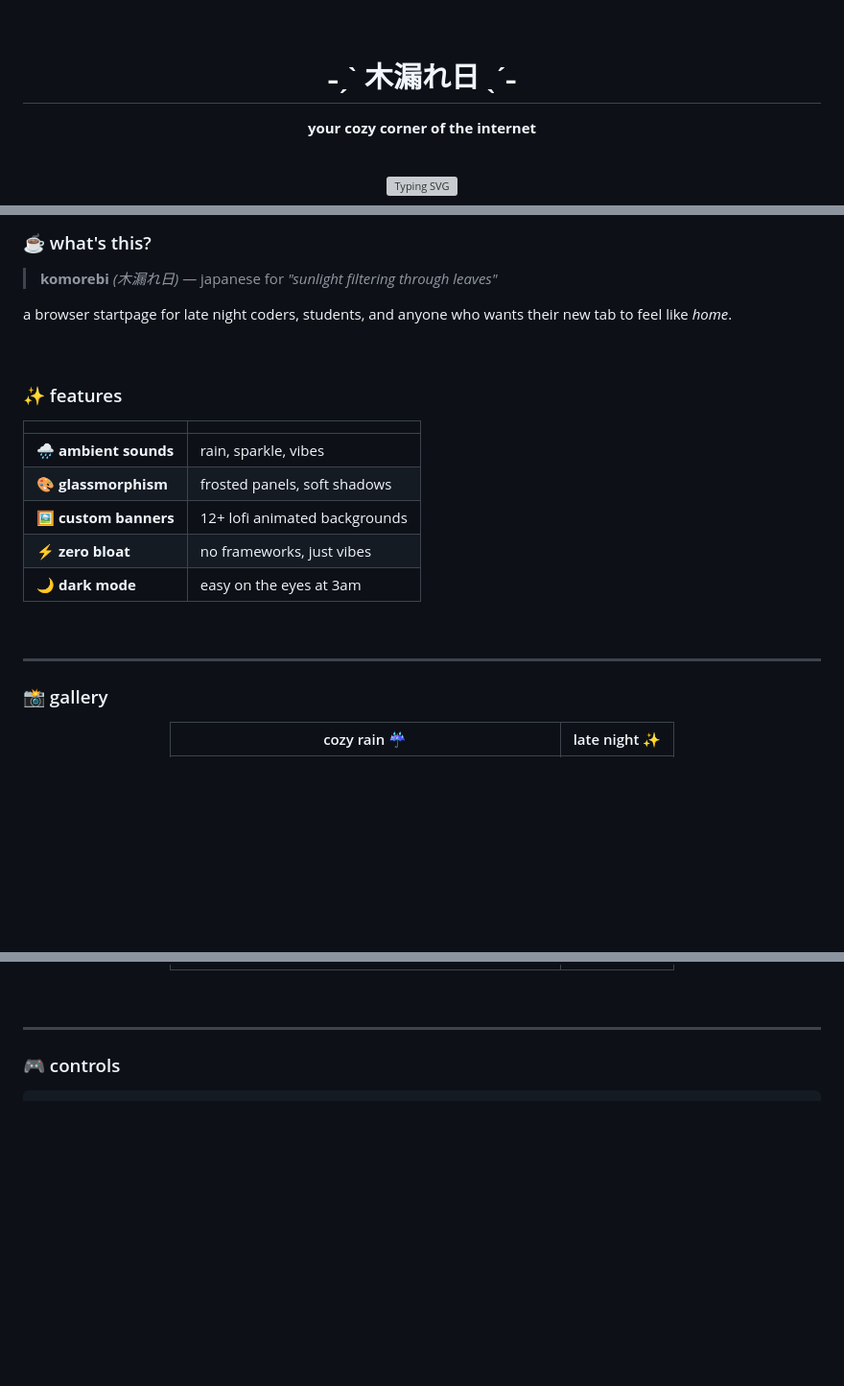
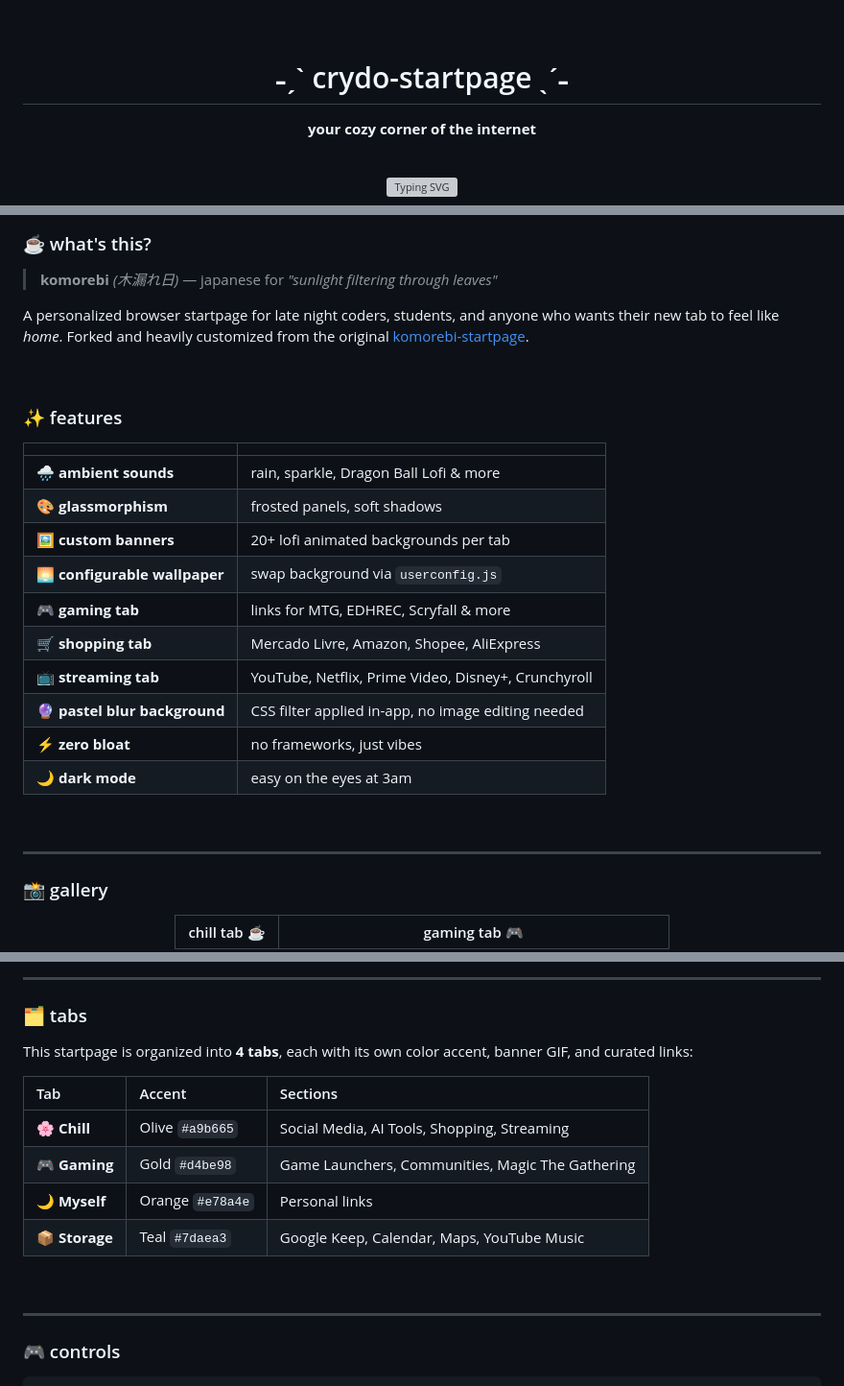
Before and after one commit to FabioPelagaggi/crydo-startpage, a Markdown page: README.md, 3 parts joined by grey strips. Shown at 96% size. Drawn GitHub-style; blank space fills up the shorter version; grey boxes are pictures that could not be loaded.

```diff
--- a/README.md
+++ b/README.md
@@ -15,7 +15,7 @@
 
 <br><br>
 
-# ˗ˏˋ 木漏れ日 ˎˊ˗
+# ˗ˏˋ crydo-startpage ˎˊ˗
 
 **your cozy corner of the internet**
 
@@ -42,7 +40,7 @@
 
 > **komorebi** *(木漏れ日)* — japanese for *"sunlight filtering through leaves"*
 
-a browser startpage for late night coders, students, and anyone who wants their new tab to feel like *home*.
+A personalized browser startpage for late night coders, students, and anyone who wants their new tab to feel like *home*. Forked and heavily customized from the original [komorebi-startpage](https://github.com/cookedzera/komorebi-startpage).
 
 <br>
 
@@ -50,9 +48,14 @@ a browser startpage for late night coders, students, and anyone who wants their
 
 | | |
 |:---|:---|
-| 🌧️ **ambient sounds** | rain, sparkle, vibes |
+| 🌧️ **ambient sounds** | rain, sparkle, Dragon Ball Lofi & more |
 | 🎨 **glassmorphism** | frosted panels, soft shadows |
-| 🖼️ **custom banners** | 12+ lofi animated backgrounds |
+| 🖼️ **custom banners** | 20+ lofi animated backgrounds per tab |
+| 🌅 **configurable wallpaper** | swap background via `userconfig.js` |
+| 🎮 **gaming tab** | links for MTG, EDHREC, Scryfall & more |
+| 🛒 **shopping tab** | Mercado Livre, Amazon, Shopee, AliExpress |
+| 📺 **streaming tab** | YouTube, Netflix, Prime Video, Disney+, Crunchyroll |
+| 🔮 **pastel blur background** | CSS filter applied in-app, no image editing needed |
 | ⚡ **zero bloat** | no frameworks, just vibes |
 | 🌙 **dark mode** | easy on the eyes at 3am |
 
@@ -64,5 +67,5 @@ a browser startpage for late night coders, students, and anyone who wants their
 
 <div align="center">
 
-| cozy rain ☔ | late night ✨ |
+| chill tab ☕ | gaming tab 🎮 |
 |:---:|:---:|
@@ -70,5 +77,20 @@ a browser startpage for late night coders, students, and anyone who wants their
 
 </div>
+
+<br>
+
+---
+
+### 🗂️ tabs
+
+This startpage is organized into **4 tabs**, each with its own color accent, banner GIF, and curated links:
+
+| Tab | Accent | Sections |
+|:----|:-------|:---------|
+| 🌸 **Chill** | Olive `#a9b665` | Social Media, AI Tools, Shopping, Streaming |
+| 🎮 **Gaming** | Gold `#d4be98` | Game Launchers, Communities, Magic The Gathering |
+| 🌙 **Myself** | Orange `#e78a4e` | Personal links |
+| 📦 **Storage** | Teal `#7daea3` | Google Keep, Calendar, Maps, YouTube Music |
 
 <br>
 
```
Also changed, not shown: other parts of README.md (+58 -16 lines).
